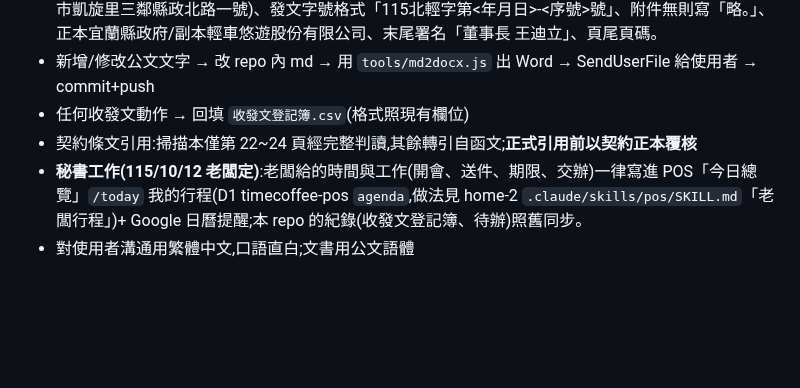
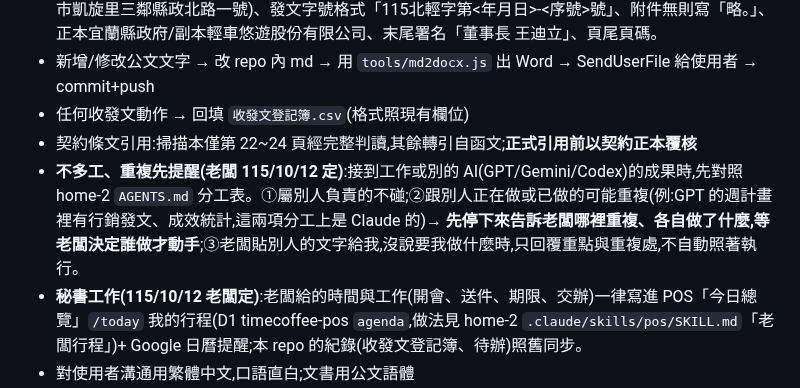
Before and after one commit to onlycoffee99/home-1, a Markdown page: CLAUDE.md, the part around the change. Rendered like a GitHub page; blank space fills up the shorter version.

Commit message:
CLAUDE.md:不多工規則,與其他 AI 重複時先提醒老闆決定(1151012)
Co-Authored-By: Claude Opus 5.5 <noreply@anthropic.com>
Claude-Session: https://claude.ai/code/session_01Q5Tajg7YeGYPfDSnSKS5g8

```diff
--- a/CLAUDE.md
+++ b/CLAUDE.md
@@ -88,6 +88,7 @@
 - 新增/修改公文文字 → 改 repo 內 md → 用 `tools/md2docx.js` 出 Word → SendUserFile 給使用者 → commit+push
 - 任何收發文動作 → 回填 `收發文登記簿.csv`(格式照現有欄位)
 - 契約條文引用:掃描本僅第 22~24 頁經完整判讀,其餘轉引自函文;**正式引用前以契約正本覆核**
+- **不多工、重複先提醒(老闆 115/10/12 定)**:接到工作或別的 AI(GPT/Gemini/Codex)的成果時,先對照 home-2 `AGENTS.md` 分工表。①屬別人負責的不碰;②跟別人正在做或已做的可能重複(例:GPT 的週計畫裡有行銷發文、成效統計,這兩項分工上是 Claude 的)→ **先停下來告訴老闆哪裡重複、各自做了什麼,等老闆決定誰做才動手**;③老闆貼別人的文字給我,沒說要我做什麼時,只回覆重點與重複處,不自動照著執行。
 - **秘書工作(115/10/12 老闆定)**:老闆給的時間與工作(開會、送件、期限、交辦)一律寫進 POS「今日總覽」`/today` 我的行程(D1 timecoffee-pos `agenda`,做法見 home-2 `.claude/skills/pos/SKILL.md`「老闆行程」)+ Google 日曆提醒;本 repo 的紀錄(收發文登記簿、待辦)照舊同步。
 - 對使用者溝通用繁體中文,口語直白;文書用公文語體
 - 使用者常用語音輸入,同音錯字自行推斷(如「現政府→縣政府」「题目→目錄」)
```
